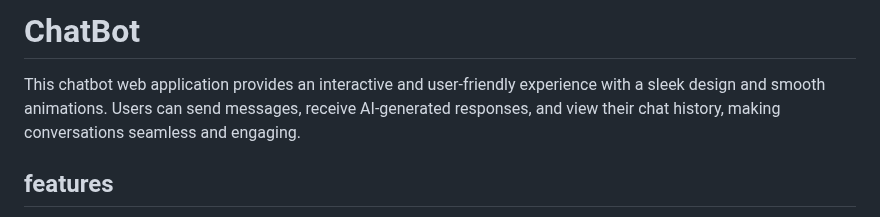
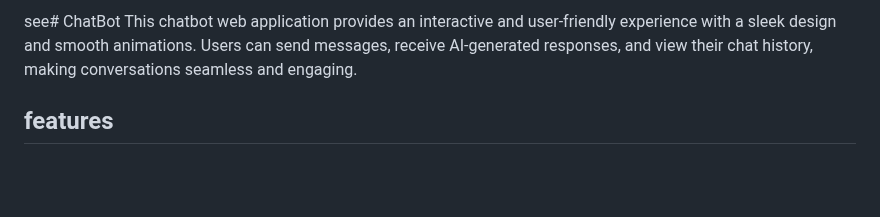
Before and after one commit to Anjum799/ChatBot, a Markdown page: README.md, the part around the change. GitHub-like rendering; blank space fills up the shorter version.

```diff
--- a/README.md
+++ b/README.md
@@ -1,4 +1,4 @@
-# ChatBot
+see# ChatBot
  This chatbot web application provides an interactive and user-friendly experience with a
  sleek design and smooth animations. Users can send messages, receive AI-generated
  responses, and view their chat history, making conversations seamless and engaging.
```
